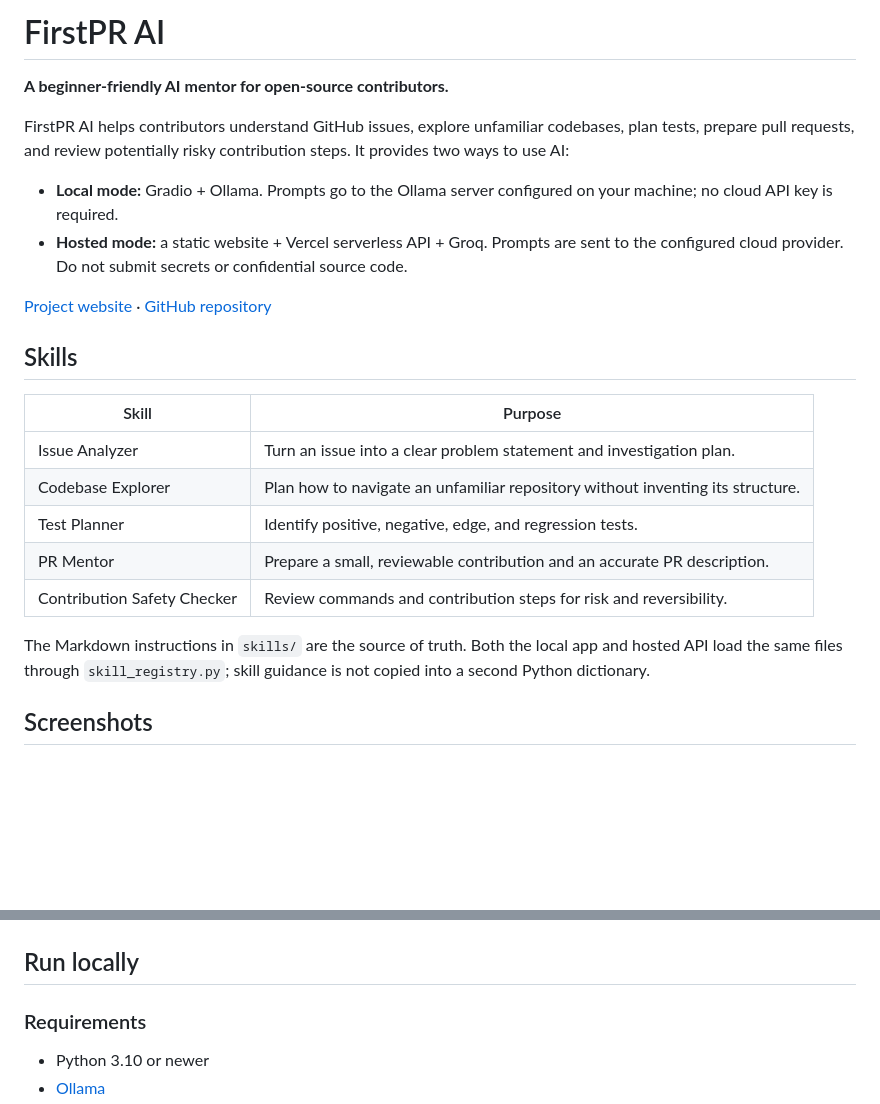
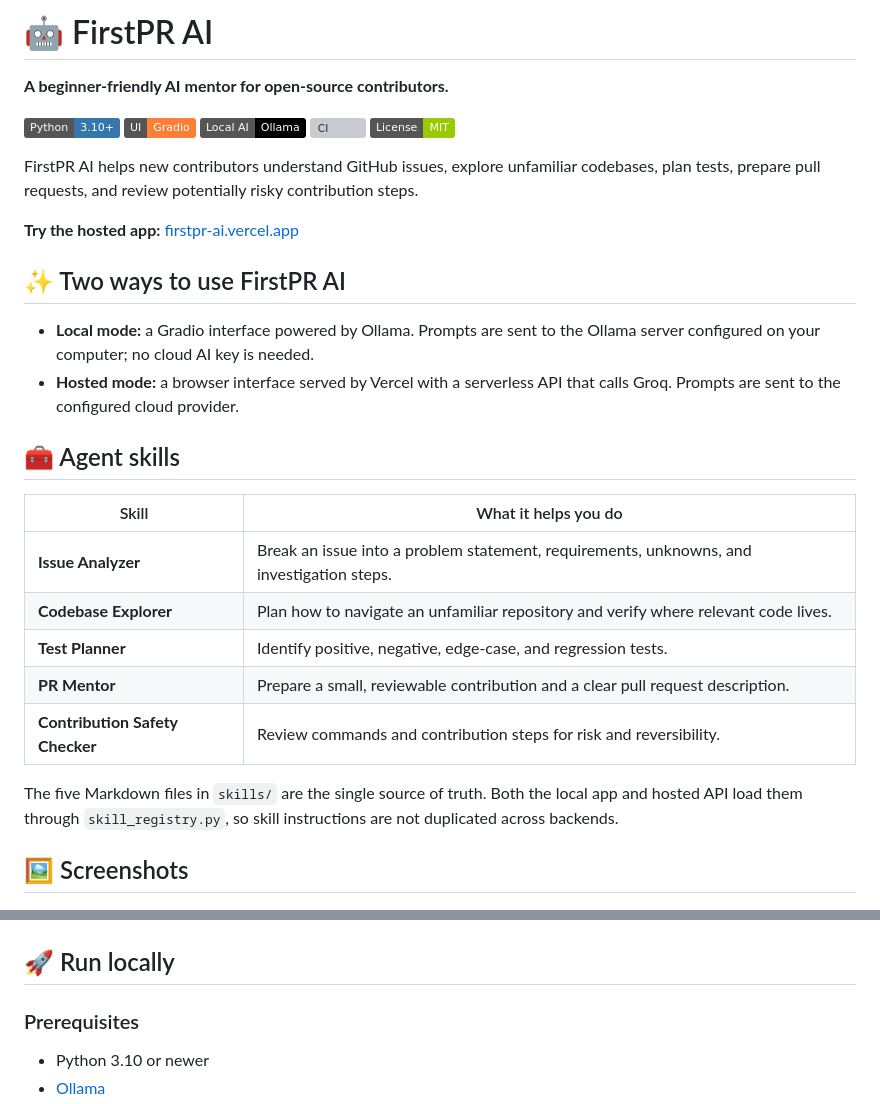
Before and after one commit to prabhtheone/FirstPR-AI, a Markdown page: README.md, 2 parts joined by grey strips. Drawn GitHub-style; badges without logos; blank space fills up the shorter version; grey boxes are pictures that could not be loaded.

```diff
--- a/README.md
+++ b/README.md
@@ -1,27 +1,35 @@
-# FirstPR AI
+# 🤖 FirstPR AI
 
 **A beginner-friendly AI mentor for open-source contributors.**
 
-FirstPR AI helps contributors understand GitHub issues, explore unfamiliar codebases, plan tests, prepare pull requests, and review potentially risky contribution steps. It provides two ways to use AI:
+[![Python](https://img.shields.io/badge/Python-3.10%2B-3776AB?logo=python&logoColor=white)](https://www.python.org/)
+[![Gradio](https://img.shields.io/badge/UI-Gradio-orange?logo=gradio)](https://www.gradio.app/)
+[![Ollama](https://img.shields.io/badge/Local%20AI-Ollama-black)](https://ollama.com/)
+[![CI](https://github.com/prabhtheone/FirstPR-AI/actions/workflows/ci.yml/badge.svg)](https://github.com/prabhtheone/FirstPR-AI/actions/workflows/ci.yml)
+[![License](https://img.shields.io/badge/License-MIT-green.svg)](LICENSE)
 
-- **Local mode:** Gradio + Ollama. Prompts go to the Ollama server configured on your machine; no cloud API key is required.
-- **Hosted mode:** a static website + Vercel serverless API + Groq. Prompts are sent to the configured cloud provider. Do not submit secrets or confidential source code.
+FirstPR AI helps new contributors understand GitHub issues, explore unfamiliar codebases, plan tests, prepare pull requests, and review potentially risky contribution steps.
 
-[Project website](https://firstpr-ai.vercel.app) · [GitHub repository](https://github.com/prabhtheone/FirstPR-AI)
+**Try the hosted app:** [firstpr-ai.vercel.app](https://firstpr-ai.vercel.app)
 
-## Skills
+## ✨ Two ways to use FirstPR AI
 
-| Skill | Purpose |
+- **Local mode:** a Gradio interface powered by Ollama. Prompts are sent to the Ollama server configured on your computer; no cloud AI key is needed.
+- **Hosted mode:** a browser interface served by Vercel with a serverless API that calls Groq. Prompts are sent to the configured cloud provider.
+
+## 🧰 Agent skills
+
+| Skill | What it helps you do |
 | --- | --- |
-| Issue Analyzer | Turn an issue into a clear problem statement and investigation plan. |
-| Codebase Explorer | Plan how to navigate an unfamiliar repository without inventing its structure. |
-| Test Planner | Identify positive, negative, edge, and regression tests. |
-| PR Mentor | Prepare a small, reviewable contribution and an accurate PR description. |
-| Contribution Safety Checker | Review commands and contribution steps for risk and reversibility. |
+| **Issue Analyzer** | Break an issue into a problem statement, requirements, unknowns, and investigation steps. |
+| **Codebase Explorer** | Plan how to navigate an unfamiliar repository and verify where relevant code lives. |
+| **Test Planner** | Identify positive, negative, edge-case, and regression tests. |
+| **PR Mentor** | Prepare a small, reviewable contribution and a clear pull request description. |
+| **Contribution Safety Checker** | Review commands and contribution steps for risk and reversibility. |
 
-The Markdown instructions in `skills/` are the source of truth. Both the local app and hosted API load the same files through `skill_registry.py`; skill guidance is not copied into a second Python dictionary.
+The five Markdown files in `skills/` are the single source of truth. Both the local app and hosted API load them through `skill_registry.py`, so skill instructions are not duplicated across backends.
 
-## Screenshots
+## 🖼️ Screenshots
 
 ![FirstPR AI main interface](screenshots/main-interface.png.png)
 
@@ -29,9 +37,9 @@ The Markdown instructions in `skills/` are the source of truth. Both the local a
 
 ![FirstPR AI settings](screenshots/settings.png.png)
 
-## Run locally
+## 🚀 Run locally
 
-### Requirements
+### Prerequisites
 
 - Python 3.10 or newer
 - [Ollama](https://ollama.com/download)
```
Also changed, not shown: other parts of README.md (+84 -48 lines).
